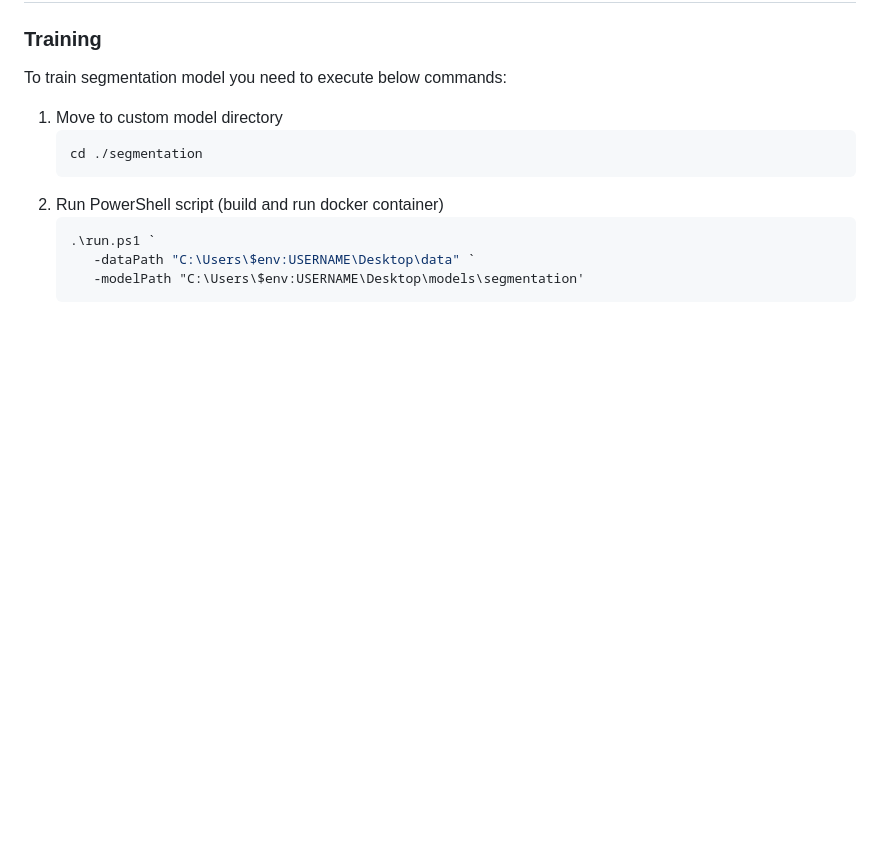
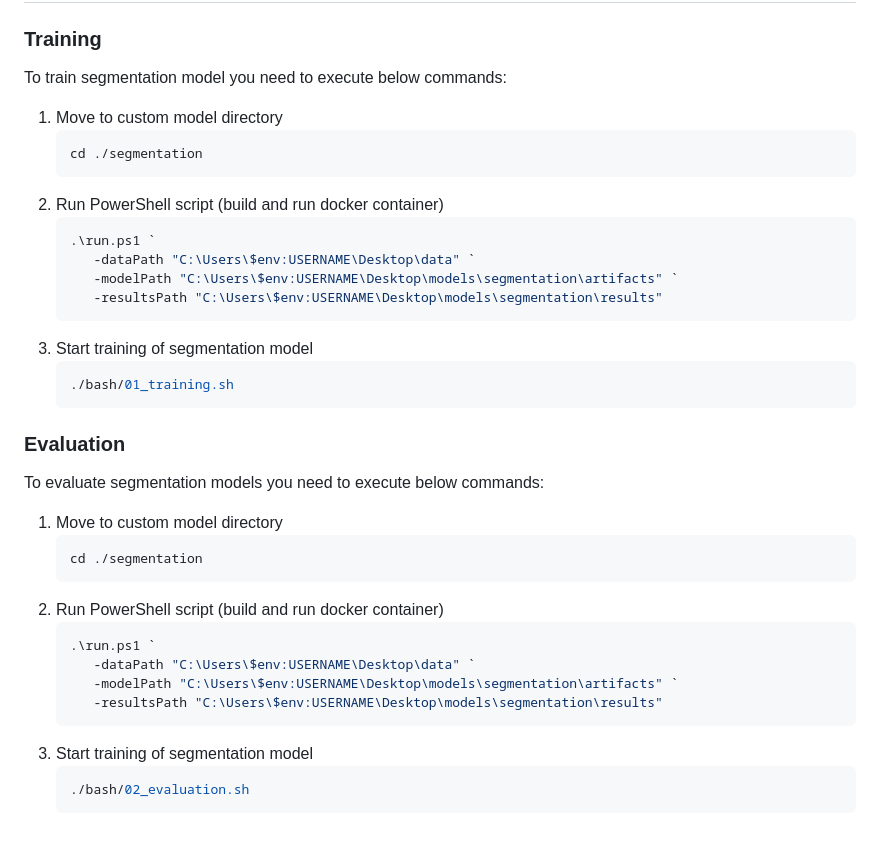
Before and after one commit to Miretpl/synthetic-brain-mri-project, a Markdown page: README.md, the part around the change. Rendered like a GitHub page; blank space fills up the shorter version.

Commit message:
[SEGMENTATION] Update readme

````diff
--- a/README.md
+++ b/README.md
@@ -195,5 +195,28 @@ To train segmentation model you need to execute below commands:
    ```shell
    .\run.ps1 `
       -dataPath "C:\Users\$env:USERNAME\Desktop\data" `
-      -modelPath "C:\Users\$env:USERNAME\Desktop\models\segmentation'
+      -modelPath "C:\Users\$env:USERNAME\Desktop\models\segmentation\artifacts" `
+      -resultsPath "C:\Users\$env:USERNAME\Desktop\models\segmentation\results"
    ```
+3. Start training of segmentation model
+   ```shell
+   ./bash/01_training.sh
+   ```
+
+### Evaluation
+To evaluate segmentation models you need to execute below commands:
+1. Move to custom model directory
+   ```shell
+   cd ./segmentation
+   ```
+2. Run PowerShell script (build and run docker container)
+   ```shell
+   .\run.ps1 `
+      -dataPath "C:\Users\$env:USERNAME\Desktop\data" `
+      -modelPath "C:\Users\$env:USERNAME\Desktop\models\segmentation\artifacts" `
+      -resultsPath "C:\Users\$env:USERNAME\Desktop\models\segmentation\results"
+   ```
+3. Start training of segmentation model
+   ```shell
+   ./bash/02_evaluation.sh
+   ```
````
